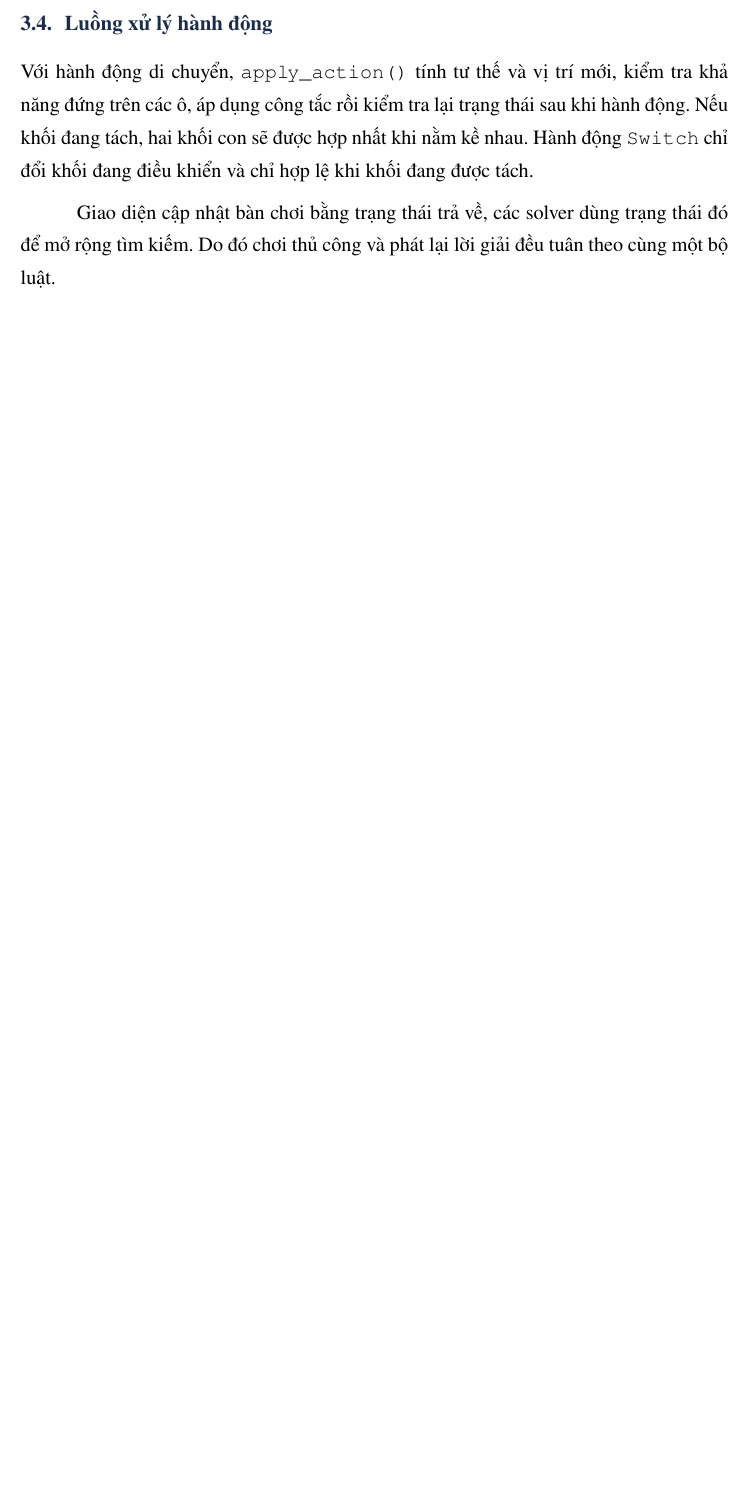
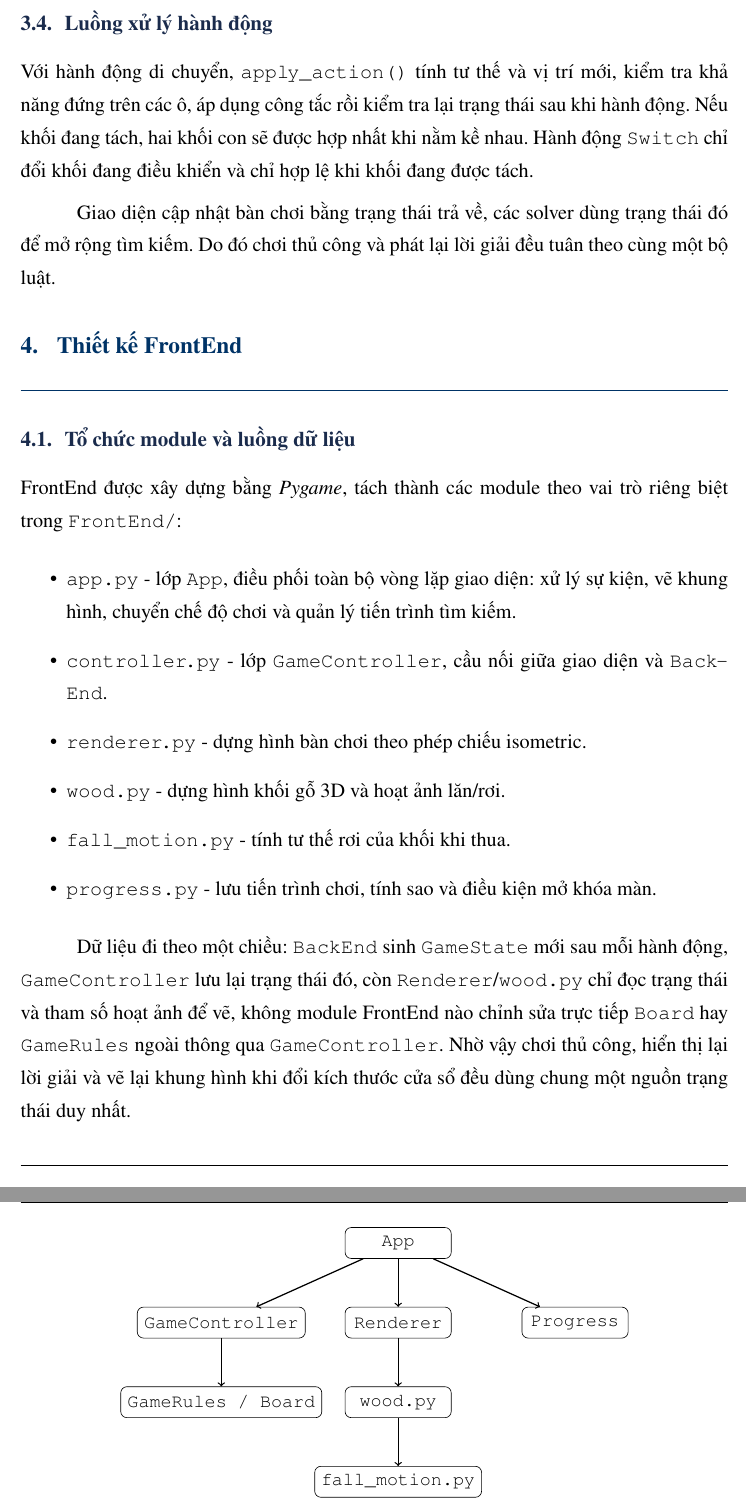
Before and after one commit to HCMUS-IntroductionToAI-CQ2422-Group2/BloxorzSolver, a LaTeX document (report/main.tex, which reads report/sections/FrontEnd.tex): part of page 9 of 26 before the commit and two parts of pages 9 and 10 of 30 after it, the two joined at a grey line, cut so that both start at the same text, the shorter picture padded with empty space. Compiled offline with pdfLaTeX.

Commit message:
report frontend

```diff
--- /dev/null
+++ b/report/sections/FrontEnd.tex
@@ -0,0 +1,54 @@
+\section{Thiết kế FrontEnd}
+\label{sec:frontend}
+
+\subsection{Tổ chức module và luồng dữ liệu}
+
+FrontEnd được xây dựng bằng \textit{Pygame}, tách thành các module theo
+vai trò riêng biệt trong \path{FrontEnd/}:
+\begin{itemize}
+    \item \texttt{app.py} - lớp \texttt{App}, điều phối toàn bộ vòng lặp
+    giao diện: xử lý sự kiện, vẽ khung hình, chuyển chế độ chơi và quản lý
+    tiến trình tìm kiếm.
+    \item \texttt{controller.py} - lớp \texttt{GameController}, cầu nối
+    giữa giao diện và \texttt{BackEnd}.
+    \item \texttt{renderer.py} - dựng hình bàn chơi theo phép chiếu
+    isometric.
+    \item \texttt{wood.py} - dựng hình khối gỗ 3D và hoạt ảnh lăn/rơi.
+    \item \texttt{fall\_motion.py} - tính tư thế rơi của khối khi thua.
+    \item \texttt{progress.py} - lưu tiến trình chơi, tính sao và điều
+    kiện mở khóa màn.
+\end{itemize}
+
+\begin{figure}[htbp]
+    \centering
+    \begin{tikzpicture}[
+        box/.style={draw, rounded corners, minimum height=0.7cm,
+                    minimum width=2.4cm, align=center, font=\small},
+        edge/.style={->, thick}
+    ]
+        \node[box] (app) at (0,0) {\texttt{App}};
+        \node[box] (controller) at (-4,-1.8) {\texttt{GameController}};
+        \node[box] (renderer) at (0,-1.8) {\texttt{Renderer}};
+        \node[box] (progress) at (4,-1.8) {\texttt{Progress}};
+        \node[box] (rules) at (-4,-3.6) {\texttt{GameRules / Board}};
+        \node[box] (wood) at (0,-3.6) {\texttt{wood.py}};
+        \node[box] (fall) at (0,-5.4) {\texttt{fall\_motion.py}};
+
+        \draw[edge] (app) -- (controller);
+        \draw[edge] (app) -- (renderer);
+        \draw[edge] (app) -- (progress);
+        \draw[edge] (controller) -- (rules);
+        \draw[edge] (renderer) -- (wood);
+        \draw[edge] (wood) -- (fall);
+    \end{tikzpicture}
+    \caption{Quan hệ sử dụng giữa các module của FrontEnd.}
+    \label{fig:frontend_modules}
+\end{figure}
+
+Dữ liệu đi theo một chiều: \texttt{BackEnd} sinh \texttt{GameState} mới
+sau mỗi hành động, \texttt{GameController} lưu lại trạng thái đó, còn
+\texttt{Renderer}/\texttt{wood.py} chỉ đọc trạng thái và tham số hoạt ảnh
+để vẽ, không module FrontEnd nào chỉnh sửa trực tiếp \texttt{Board} hay
+\texttt{GameRules} ngoài thông qua \texttt{GameController}. Nhờ vậy chơi
+thủ công, hiển thị lại lời giải và vẽ lại khung hình khi đổi kích thước cửa
+sổ đều dùng chung một nguồn trạng thái duy nhất.
@@ -0,0 +61,2 @@
+luật.
+\begin{itemize}
@@ -0,0 +84 @@
+\end{itemize}
```
Also changed, not shown: report/main.tex (+1 -0 lines), report/main.pdf, report/sections/FrontEnd.tex (108 more changed lines).
